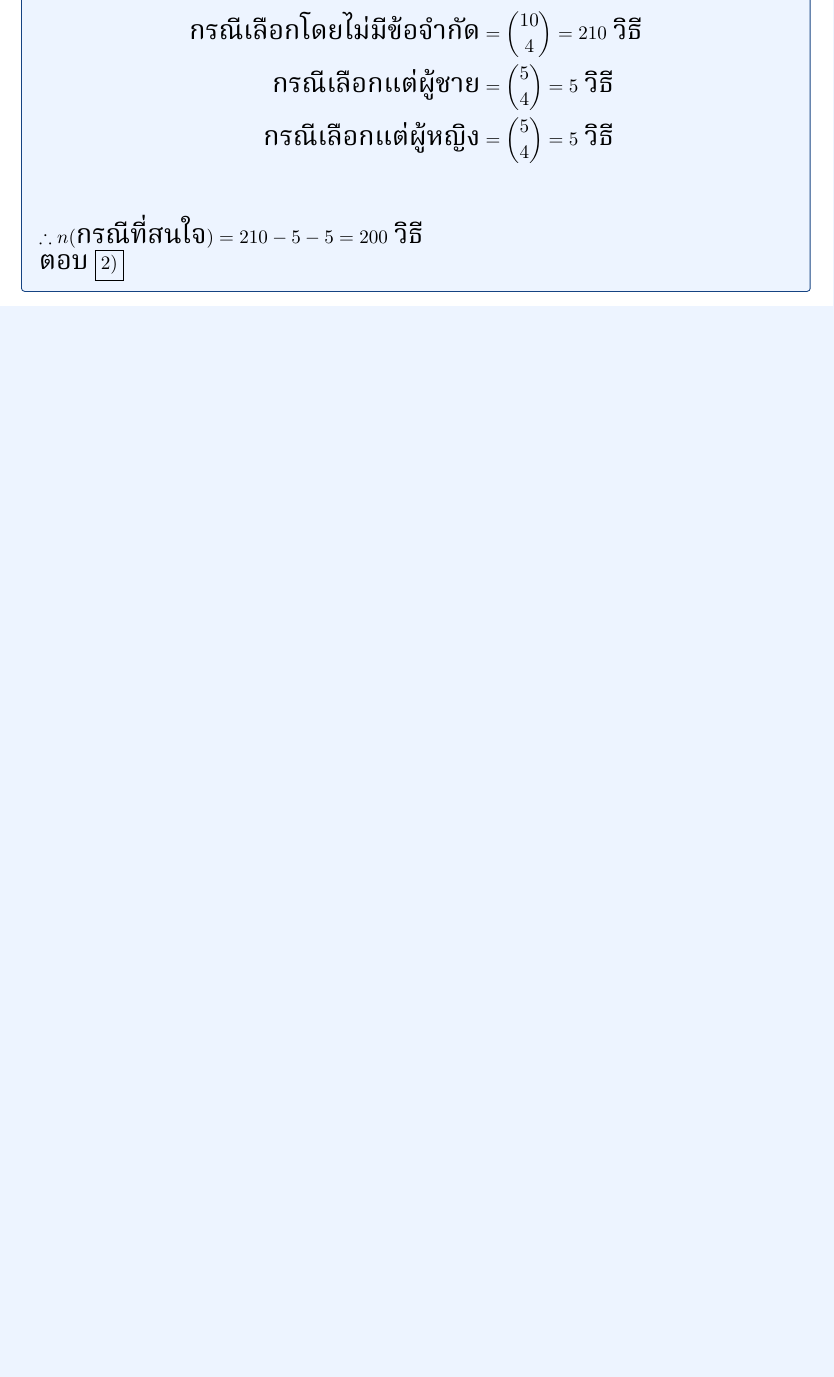
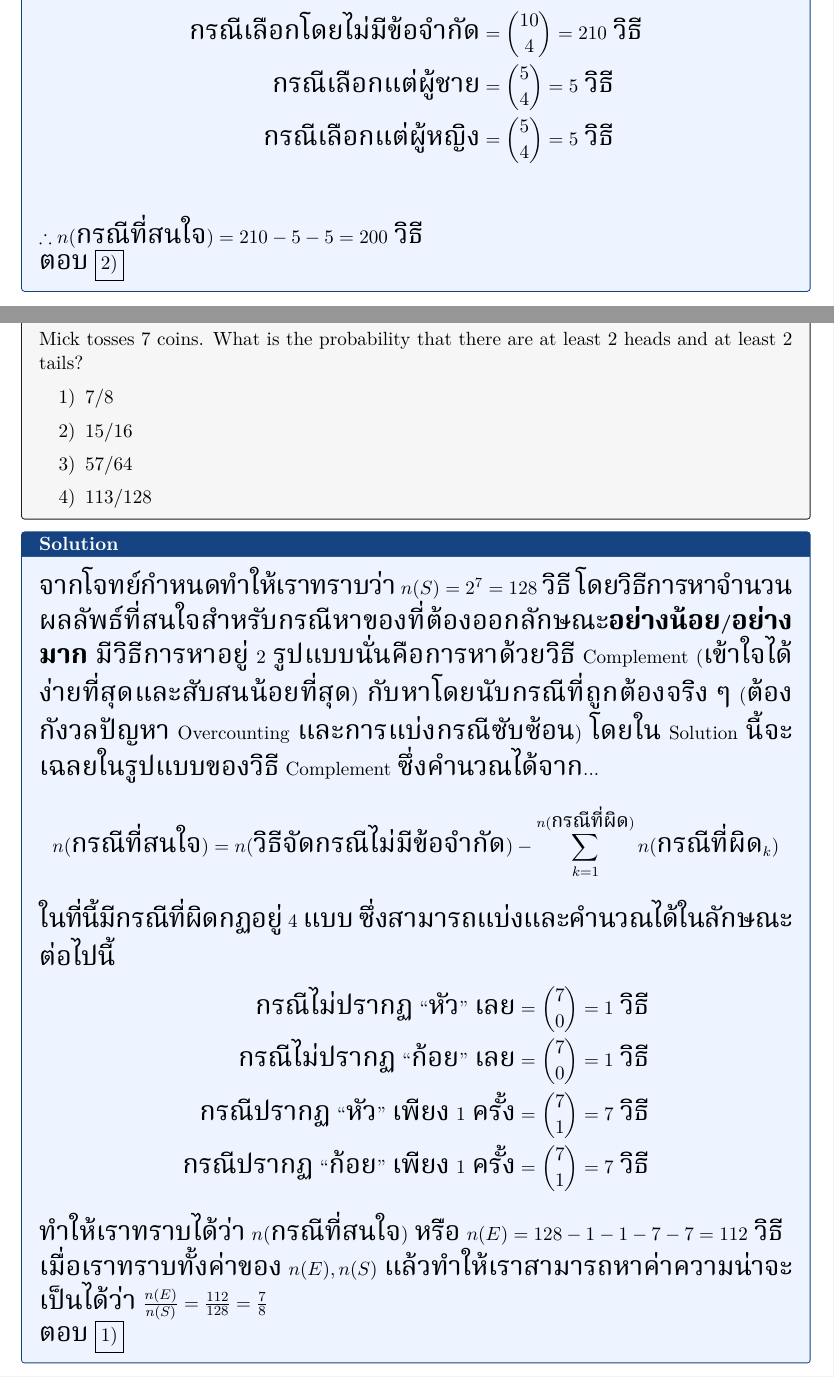
Before and after one commit to TheNongice/stats2024-mid-sol, a LaTeX document (stats2024-mid.tex): part of page 10 of 29 before the commit and two parts of pages 10 and 11 of 30 after it, the two joined at a grey line, cut so that both start at the same text, the shorter picture padded with empty space. Compiled offline with XeLaTeX; a missing font is replaced by an installed copy or a similar font.

Commit message:
release Q12

```diff
--- a/stats2024-mid.tex
+++ b/stats2024-mid.tex
@@ -543,6 +543,41 @@ There are 5 men and 5 women in a class. They want to select 4 students to attend
   $\therefore n(\text{กรณีที่สนใจ}) = 210 - 5 - 5 = 200 \text{ วิธี}$
 
   ตอบ $\boxed{2)}$
+\end{solutionbox}
+
+\newpage
+
+\begin{problembox}{Problem 12}
+Mick tosses 7 coins. What is the probability that there are at least 2 heads and at least 2 tails?
+
+\begin{choices}
+\item $7/8$
+\item $15/16$
+\item $57/64$
+\item $113/128$
+\end{choices}
+\end{problembox}
+
+\begin{solutionbox}
+  จากโจทย์กำหนดทำให้เราทราบว่า $n(S) = 2^7 = 128$ วิธี โดยวิธีการหาจำนวนผลลัพธ์ที่สนใจสำหรับกรณีหาของที่ต้องออกลักษณะ\textbf{อย่างน้อย}\textbf{/}\textbf{อย่างมาก}
+  มีวิธีการหาอยู่ 2 รูปแบบนั่นคือการหาด้วยวิธี Complement (เข้าใจได้ง่ายที่สุดและสับสนน้อยที่สุด) กับหาโดยนับกรณีที่ถูกต้องจริง ๆ (ต้องกังวลปัญหา Overcounting และการแบ่งกรณีซับซ้อน)
+  โดยใน Solution นี้จะเฉลยในรูปแบบของวิธี Complement ซึ่งคำนวณได้จาก...
+  \begin{align*}
+    n(\text{กรณีที่สนใจ}) = n(\text{วิธีจัดกรณีไม่มีข้อจำกัด}) - \sum_{k=1}^{n(\text{กรณีที่ผิด})} n(\text{กรณีที่ผิด}_k)
+  \end{align*}
+  ในที่นี้มีกรณีที่ผิดกฏอยู่ 4 แบบ ซึ่งสามารถแบ่งและคำนวณได้ในลักษณะต่อไปนี้
+  \begin{align*}
+    \text{กรณีไม่ปรากฏ ``หัว" เลย} &= \binom{7}{0} = 1 \text{ วิธี} \\
+    \text{กรณีไม่ปรากฏ ``ก้อย" เลย} &= \binom{7}{0} = 1 \text{ วิธี} \\
+    \text{กรณีปรากฏ ``หัว" เพียง 1 ครั้ง} &= \binom{7}{1} = 7 \text{ วิธี} \\
+    \text{กรณีปรากฏ ``ก้อย" เพียง 1 ครั้ง} &= \binom{7}{1} = 7 \text{ วิธี}
+  \end{align*}
+
+  ทำให้เราทราบได้ว่า $n(\text{กรณีที่สนใจ})\text{ หรือ } n(E) = 128-1-1-7-7 = 112$ วิธี
+
+  เมื่อเราทราบทั้งค่าของ $n(E), n(S)$ แล้วทำให้เราสามารถหาค่าความน่าจะเป็นได้ว่า $\frac{n(E)}{n(S)} = \frac{112}{128} = \frac{7}{8}$
+
+  ตอบ $\boxed{1)}$
 \end{solutionbox}
 
 \newpage
```
Also changed, not shown: stats2024-mid.pdf.
